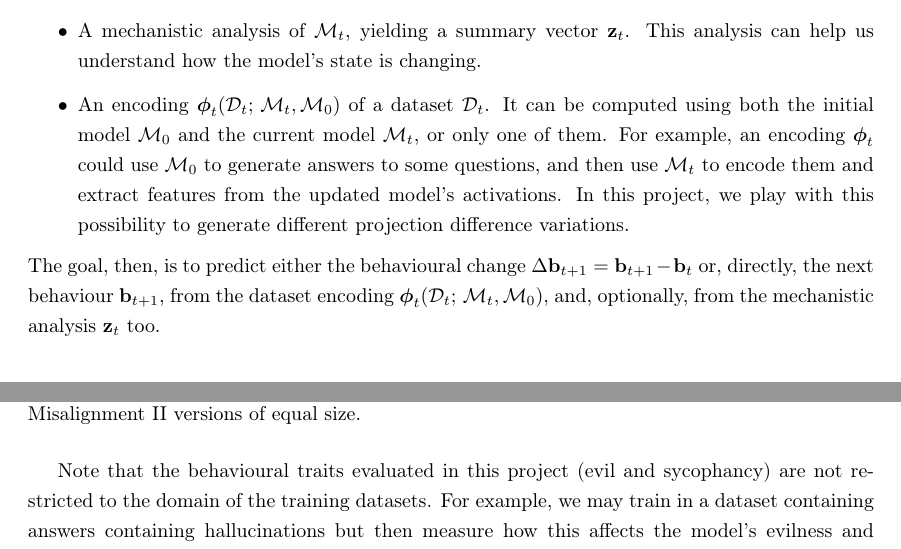
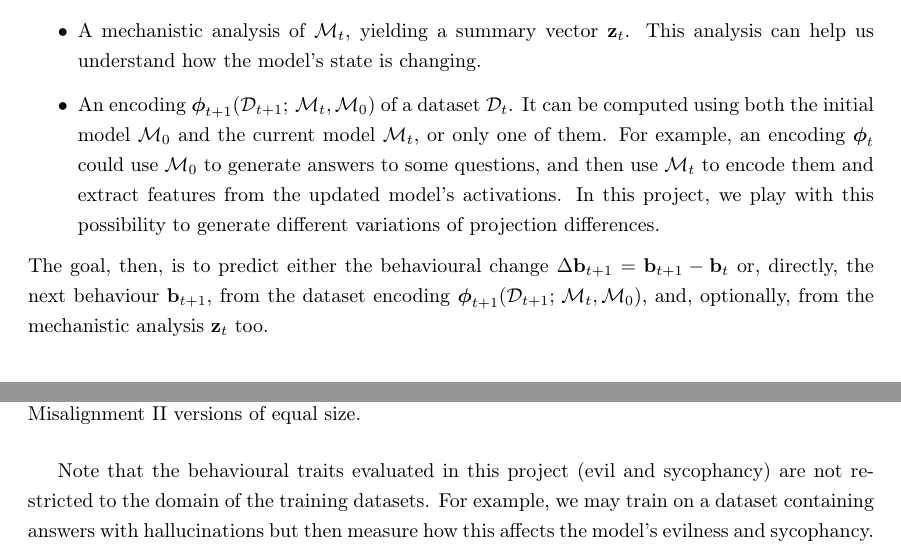
Before and after one commit to Pabloo22/msc_thesis, a LaTeX thesis (MSc_Report/project_report - pg.tex, which reads MSc_Report/chapters/04-Methodology.tex): two parts of pages 23 and 25 of 53, joined at a grey line, cut so that both start at the same text. Compiled offline with pdfLaTeX.

Commit message:
Fix typo in notation (encoding)

```diff
--- a/MSc_Report/chapters/04-Methodology.tex
+++ b/MSc_Report/chapters/04-Methodology.tex
@@ -11,10 +11,10 @@ We consider a model $\mathcal{M}_0$ whose parameters are modified by training on
 \begin{itemize}
     \item A behaviour measurement returning a behavioural profile $\mathbf{b}_t$. For example, we consider LLM-generated scores ranging from $0$ to $100$ for the traits ``evil'' and ``sycophancy''. This is the behaviour that we are interested in predicting.
     \item A mechanistic analysis of $\mathcal{M}_t$, yielding a summary vector $\mathbf{z}_t$. This analysis can help us understand how the model's state is changing.
-    \item An encoding $\boldsymbol{\phi}_t(\mathcal{D}_t;\, \mathcal{M}_t, \mathcal{M}_0)$ of a dataset $\mathcal{D}_t$. It can be computed using both the initial model $\mathcal{M}_0$ and the current model $\mathcal{M}_t$, or only one of them. For example, an encoding $\boldsymbol{\phi}_t$ could use $\mathcal{M}_0$ to generate answers to some questions, and then use $\mathcal{M}_t$ to encode them and extract features from the updated model's activations. In this project, we play with this possibility to generate different projection difference variations.
+    \item An encoding $\boldsymbol{\phi}_{t+1}(\mathcal{D}_{t+1};\, \mathcal{M}_t, \mathcal{M}_0)$ of a dataset $\mathcal{D}_t$. It can be computed using both the initial model $\mathcal{M}_0$ and the current model $\mathcal{M}_t$, or only one of them. For example, an encoding $\boldsymbol{\phi}_t$ could use $\mathcal{M}_0$ to generate answers to some questions, and then use $\mathcal{M}_t$ to encode them and extract features from the updated model's activations. In this project, we play with this possibility to generate different variations of projection differences.
     % TODO: reference the encoders mentioned in Background (projection differences and SQDS)
 \end{itemize}
-The goal, then, is to predict either the behavioural change $\Delta \mathbf{b}_{t+1} = \mathbf{b}_{t+1} - \mathbf{b}_t$ or, directly, the next behaviour $\mathbf{b}_{t+1}$, from the dataset encoding $\boldsymbol{\phi}_t(\mathcal{D}_t;\, \mathcal{M}_t, \mathcal{M}_0)$, and, optionally, from the mechanistic analysis $\mathbf{z}_t$ too.
+The goal, then, is to predict either the behavioural change $\Delta \mathbf{b}_{t+1} = \mathbf{b}_{t+1} - \mathbf{b}_t$ or, directly, the next behaviour $\mathbf{b}_{t+1}$, from the dataset encoding $\boldsymbol{\phi}_{t+1}(\mathcal{D}_{t+1};\, \mathcal{M}_t, \mathcal{M}_0)$, and, optionally, from the mechanistic analysis $\mathbf{z}_t$ too.
 
 \begin{table}[htbp]
 \centering
@@ -83,7 +83,7 @@ Misalignment I, and Misalignment II versions of equal size.}
 \label{tab:datasets}
 \end{table}
 
-Note that the behavioural traits evaluated in this project (evil and sycophancy) are not restricted to the domain of the training datasets. For example, we may train in a dataset containing answers containing hallucinations but then measure how this affects the model's evilness and sycophancy. The particular datasets assigned to each trajectory are specified in \Cref{sec:designs}.
+Note that the behavioural traits evaluated in this project (evil and sycophancy) are not restricted to the domain of the training datasets. For example, we may train on a dataset containing answers with hallucinations but then measure how this affects the model's evilness and sycophancy. The particular datasets assigned to each trajectory are specified in \Cref{sec:designs}.
 
 \subsection{Optimisation Settings}
 \label{sec:hyperparams}
```
Also changed, not shown: MSc_Report/chapters/04-Methodology.tex (4 more changed lines).
